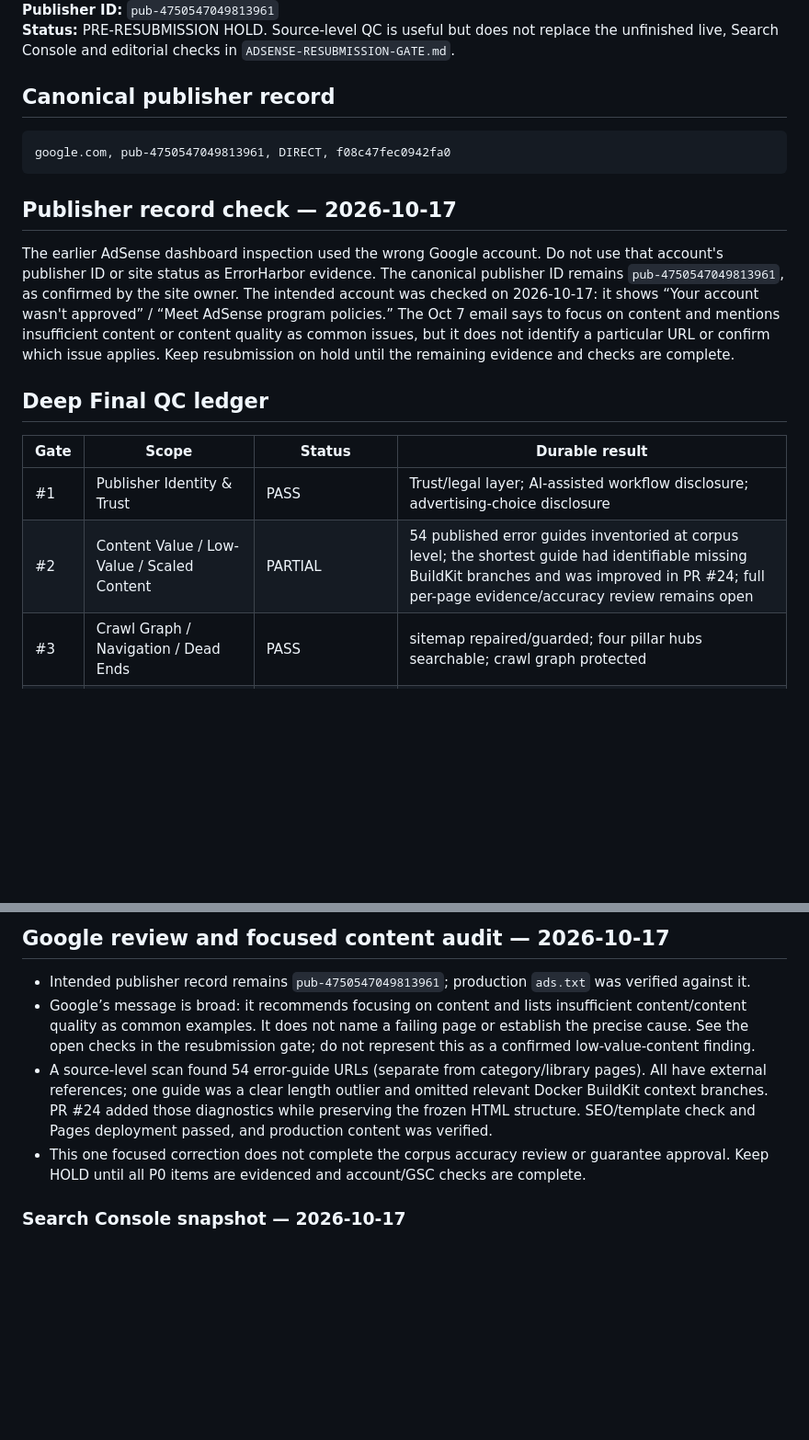
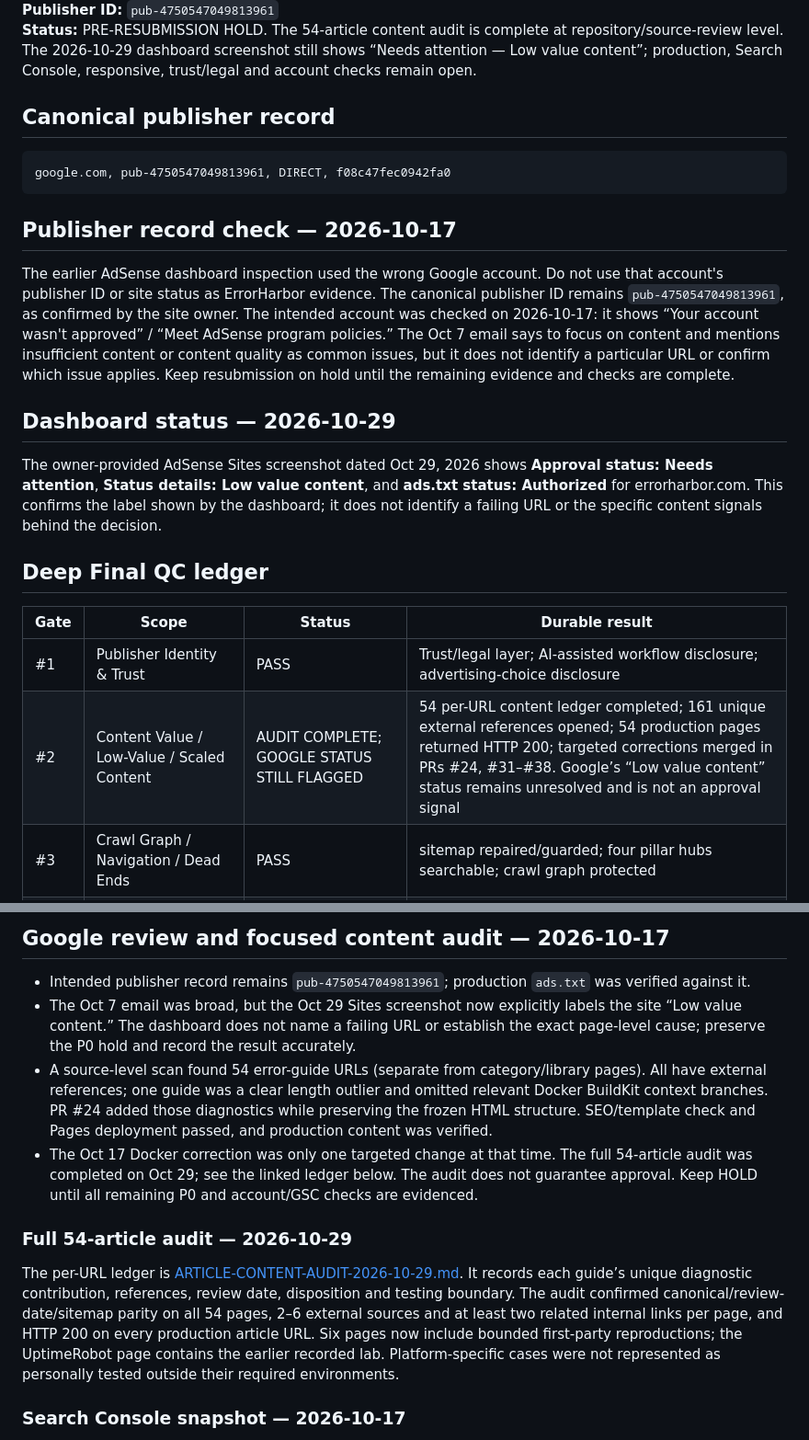
Before and after one commit to wiztechid/ErrorHarbor, a Markdown page: docs/ADSENSE-READINESS.md, 2 parts joined by grey strips. Shown at 92% size. GitHub-like rendering; blank space fills up the shorter version.

Commit message:
Complete 54-article AdSense content audit ledger
Record the full per-URL audit and current dashboard status.

```diff
--- a/docs/ADSENSE-READINESS.md
+++ b/docs/ADSENSE-READINESS.md
@@ -4,5 +4,5 @@
 **Publisher ID:** `pub-4750547049813961`
-**Status:** PRE-RESUBMISSION HOLD. Source-level QC is useful but does not replace the unfinished live, Search Console and editorial checks in `ADSENSE-RESUBMISSION-GATE.md`.
+**Status:** PRE-RESUBMISSION HOLD. The 54-article content audit is complete at repository/source-review level. The 2026-10-29 dashboard screenshot still shows “Needs attention — Low value content”; production, Search Console, responsive, trust/legal and account checks remain open.
 
 ## Canonical publisher record
 
@@ -14,12 +14,16 @@ google.com, pub-4750547049813961, DIRECT, f08c47fec0942fa0
 
 The earlier AdSense dashboard inspection used the wrong Google account. Do not use that account's publisher ID or site status as ErrorHarbor evidence. The canonical publisher ID remains `pub-4750547049813961`, as confirmed by the site owner. The intended account was checked on 2026-10-17: it shows “Your account wasn't approved” / “Meet AdSense program policies.” The Oct 7 email says to focus on content and mentions insufficient content or content quality as common issues, but it does not identify a particular URL or confirm which issue applies. Keep resubmission on hold until the remaining evidence and checks are complete.
 
+## Dashboard status — 2026-10-29
+
+The owner-provided AdSense Sites screenshot dated Oct 29, 2026 shows **Approval status: Needs attention**, **Status details: Low value content**, and **ads.txt status: Authorized** for errorharbor.com. This confirms the label shown by the dashboard; it does not identify a failing URL or the specific content signals behind the decision.
+
 ## Deep Final QC ledger
 
 | Gate | Scope | Status | Durable result |
 |---|---|---|---|
 | #1 | Publisher Identity & Trust | PASS | Trust/legal layer; AI-assisted workflow disclosure; advertising-choice disclosure |
-| #2 | Content Value / Low-Value / Scaled Content | PARTIAL | 54 published error guides inventoried at corpus level; the shortest guide had identifiable missing BuildKit branches and was improved in PR #24; full per-page evidence/accuracy review remains open |
+| #2 | Content Value / Low-Value / Scaled Content | AUDIT COMPLETE; GOOGLE STATUS STILL FLAGGED | 54 per-URL content ledger completed; 161 unique external references opened; 54 production pages returned HTTP 200; targeted corrections merged in PRs #24, #31–#38. Google’s “Low value content” status remains unresolved and is not an approval signal |
 | #3 | Crawl Graph / Navigation / Dead Ends | PASS | sitemap repaired/guarded; four pillar hubs searchable; crawl graph protected |
 | #4 | Ad Placement / UX / Accidental Clicks | PRE-MONETIZATION PASS | staged slots hidden; interactive zones protected; production placement is a separate release |
 | #5 | Privacy / Consent Message / Implementation | PASS | privacy/consent-message wording hardened; ads.txt/publisher ID guarded; production tags blocked before intentional activation |
@@ -28,9 +32,13 @@ The earlier AdSense dashboard inspection used the wrong Google account. Do not u
 ## Google review and focused content audit — 2026-10-17
 
 - Intended publisher record remains `pub-4750547049813961`; production `ads.txt` was verified against it.
-- Google’s message is broad: it recommends focusing on content and lists insufficient content/content quality as common examples. It does not name a failing page or establish the precise cause. See the open checks in the resubmission gate; do not represent this as a confirmed low-value-content finding.
+- The Oct 7 email was broad, but the Oct 29 Sites screenshot now explicitly labels the site “Low value content.” The dashboard does not name a failing URL or establish the exact page-level cause; preserve the P0 hold and record the result accurately.
 - A source-level scan found 54 error-guide URLs (separate from category/library pages). All have external references; one guide was a clear length outlier and omitted relevant Docker BuildKit context branches. PR #24 added those diagnostics while preserving the frozen HTML structure. SEO/template check and Pages deployment passed, and production content was verified.
-- This one focused correction does not complete the corpus accuracy review or guarantee approval. Keep HOLD until all P0 items are evidenced and account/GSC checks are complete.
+- The Oct 17 Docker correction was only one targeted change at that time. The full 54-article audit was completed on Oct 29; see the linked ledger below. The audit does not guarantee approval. Keep HOLD until all remaining P0 and account/GSC checks are evidenced.
+
+### Full 54-article audit — 2026-10-29
+
+The per-URL ledger is [ARTICLE-CONTENT-AUDIT-2026-10-29.md](ARTICLE-CONTENT-AUDIT-2026-10-29.md). It records each guide’s unique diagnostic contribution, references, review date, disposition and testing boundary. The audit confirmed canonical/review-date/sitemap parity on all 54 pages, 2–6 external sources and at least two related internal links per page, and HTTP 200 on every production article URL. Six pages now include bounded first-party reproductions; the UptimeRobot page contains the earlier recorded lab. Platform-specific cases were not represented as personally tested outside their required environments.
 
 ### Search Console snapshot — 2026-10-17
 
```
Also changed, not shown: other parts of docs/ADSENSE-READINESS.md (+1 -1 lines), docs/ADSENSE-RESUBMISSION-GATE.md (+11 -5 lines), docs/ARTICLE-CONTENT-AUDIT-2026-10-29.md (added, +96 -0 lines).
